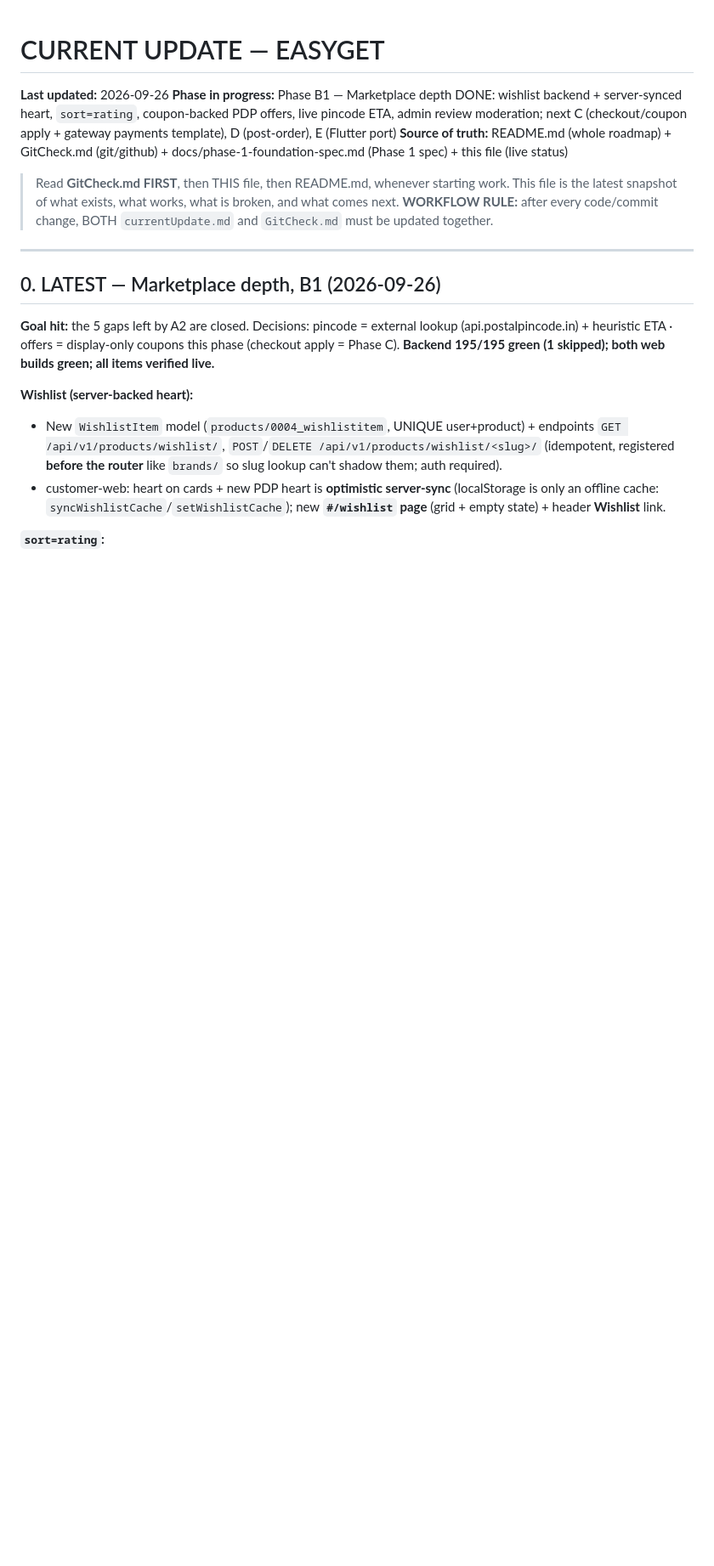
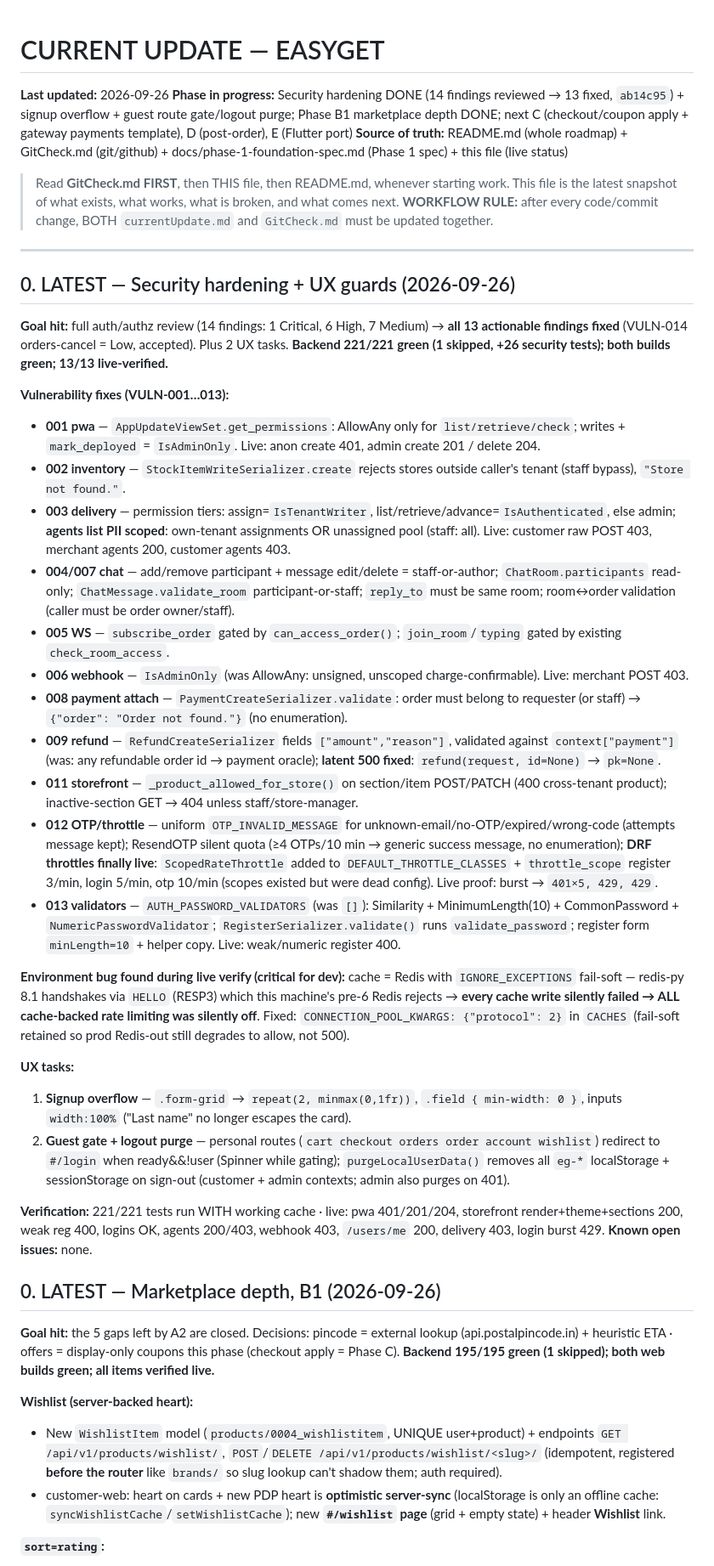
Before and after one commit to trisentricai/EasyGet, a Markdown page: currentUpdate.md, the part around the change. Shown at 85% size. Rendered like a GitHub page; blank space fills up the shorter version.

Commit message:
docs: record commit hash in changelog

```diff
--- a/currentUpdate.md
+++ b/currentUpdate.md
@@ -1,13 +1,38 @@
 # CURRENT UPDATE — EASYGET
 
 **Last updated:** 2026-09-26
-**Phase in progress:** Phase B1 — Marketplace depth DONE: wishlist backend + server-synced heart, `sort=rating`, coupon-backed PDP offers, live pincode ETA, admin review moderation; next C (checkout/coupon apply + gateway payments template), D (post-order), E (Flutter port)
+**Phase in progress:** Security hardening DONE (14 findings reviewed → 13 fixed, `ab14c95`) + signup overflow + guest route gate/logout purge; Phase B1 marketplace depth DONE; next C (checkout/coupon apply + gateway payments template), D (post-order), E (Flutter port)
 **Source of truth:** README.md (whole roadmap) + GitCheck.md (git/github) + docs/phase-1-foundation-spec.md (Phase 1 spec) + this file (live status)
 
 > Read **GitCheck.md FIRST**, then THIS file, then README.md, whenever starting work. This file is the latest snapshot of what exists, what works, what is broken, and what comes next.
 > **WORKFLOW RULE:** after every code/commit change, BOTH `currentUpdate.md` and `GitCheck.md` must be updated together.
 
 ---
+
+## 0. LATEST — Security hardening + UX guards (2026-09-26)
+
+**Goal hit:** full auth/authz review (14 findings: 1 Critical, 6 High, 7 Medium) → **all 13 actionable findings fixed** (VULN-014 orders-cancel = Low, accepted). Plus 2 UX tasks. **Backend 221/221 green (1 skipped, +26 security tests); both builds green; 13/13 live-verified.**
+
+**Vulnerability fixes (VULN-001…013):**
+- **001 pwa** — `AppUpdateViewSet.get_permissions`: AllowAny only for `list/retrieve/check`; writes + `mark_deployed` = `IsAdminOnly`. Live: anon create 401, admin create 201 / delete 204.
+- **002 inventory** — `StockItemWriteSerializer.create` rejects stores outside caller's tenant (staff bypass), `"Store not found."`.
+- **003 delivery** — permission tiers: assign=`IsTenantWriter`, list/retrieve/advance=`IsAuthenticated`, else admin; **agents list PII scoped**: own-tenant assignments OR unassigned pool (staff: all). Live: customer raw POST 403, merchant agents 200, customer agents 403.
+- **004/007 chat** — add/remove participant + message edit/delete = staff-or-author; `ChatRoom.participants` read-only; `ChatMessage.validate_room` participant-or-staff; `reply_to` must be same room; room↔order validation (caller must be order owner/staff).
+- **005 WS** — `subscribe_order` gated by `can_access_order()`; `join_room`/`typing` gated by existing `check_room_access`.
+- **006 webhook** — `IsAdminOnly` (was AllowAny: unsigned, unscoped charge-confirmable). Live: merchant POST 403.
+- **008 payment attach** — `PaymentCreateSerializer.validate`: order must belong to requester (or staff) → `{"order": "Order not found."}` (no enumeration).
+- **009 refund** — `RefundCreateSerializer` fields `["amount","reason"]`, validated against `context["payment"]` (was: any refundable order id → payment oracle); **latent 500 fixed**: `refund(request, id=None)` → `pk=None`.
+- **011 storefront** — `_product_allowed_for_store()` on section/item POST/PATCH (400 cross-tenant product); inactive-section GET → 404 unless staff/store-manager.
+- **012 OTP/throttle** — uniform `OTP_INVALID_MESSAGE` for unknown-email/no-OTP/expired/wrong-code (attempts message kept); ResendOTP silent quota (≥4 OTPs/10 min → generic success message, no enumeration); **DRF throttles finally live**: `ScopedRateThrottle` added to `DEFAULT_THROTTLE_CLASSES` + `throttle_scope` register 3/min, login 5/min, otp 10/min (scopes existed but were dead config). Live proof: burst → `401×5, 429, 429`.
+- **013 validators** — `AUTH_PASSWORD_VALIDATORS` (was `[]`): Similarity + MinimumLength(10) + CommonPassword + `NumericPasswordValidator`; `RegisterSerializer.validate()` runs `validate_password`; register form `minLength=10` + helper copy. Live: weak/numeric register 400.
+
+**Environment bug found during live verify (critical for dev):** cache = Redis with `IGNORE_EXCEPTIONS` fail-soft — redis-py 8.1 handshakes via `HELLO` (RESP3) which this machine's pre-6 Redis rejects → **every cache write silently failed → ALL cache-backed rate limiting was silently off**. Fixed: `CONNECTION_POOL_KWARGS: {"protocol": 2}` in `CACHES` (fail-soft retained so prod Redis-out still degrades to allow, not 500).
+
+**UX tasks:**
+1. **Signup overflow** — `.form-grid` → `repeat(2, minmax(0,1fr))`, `.field { min-width: 0 }`, inputs `width:100%` ("Last name" no longer escapes the card).
+2. **Guest gate + logout purge** — personal routes (`cart checkout orders order account wishlist`) redirect to `#/login` when ready&&!user (Spinner while gating); `purgeLocalUserData()` removes all `eg-*` localStorage + sessionStorage on sign-out (customer + admin contexts; admin also purges on 401).
+
+**Verification:** 221/221 tests run WITH working cache · live: pwa 401/201/204, storefront render+theme+sections 200, weak reg 400, logins OK, agents 200/403, webhook 403, `/users/me` 200, delivery 403, login burst 429. **Known open issues:** none.
 
 ## 0. LATEST — Marketplace depth, B1 (2026-09-26)
 
```
Also changed, not shown: GitCheck.md (+1 -0 lines).
